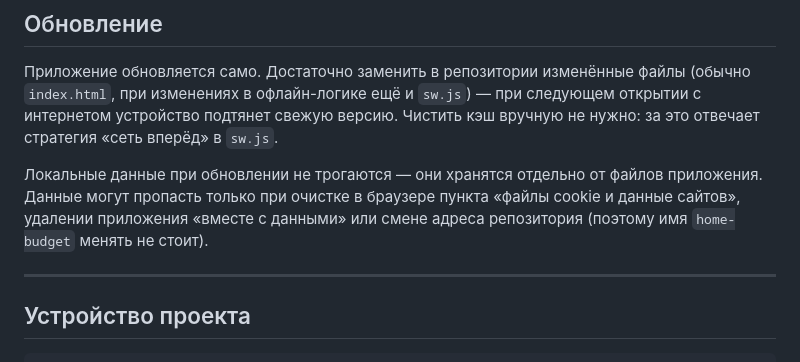
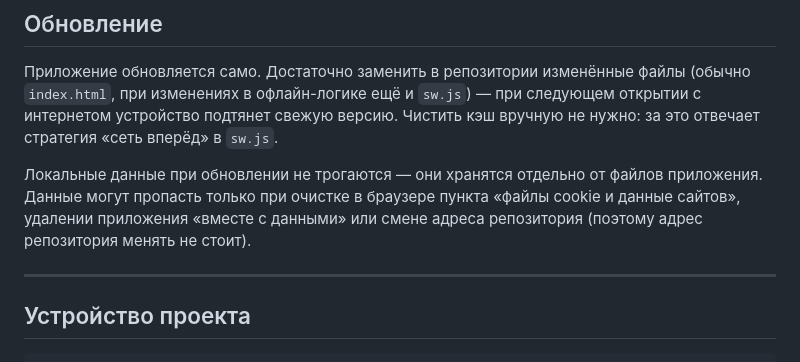
Before and after one commit to Zubakamaraka/budget, a Markdown page: README.md, the part around one of its changes. Drawn GitHub-style.

```diff
--- a/README.md
+++ b/README.md
@@ -104,7 +106,7 @@
 Локальные данные при обновлении не трогаются — они хранятся отдельно от файлов
 приложения. Данные могут пропасть только при очистке в браузере пункта «файлы cookie
 и данные сайтов», удалении приложения «вместе с данными» или смене адреса репозитория
-(поэтому имя `home-budget` менять не стоит).
+(поэтому адрес репозитория менять не стоит).
 
 ---
 
```
Also changed, not shown: other parts of README.md (+4 -2 lines).
